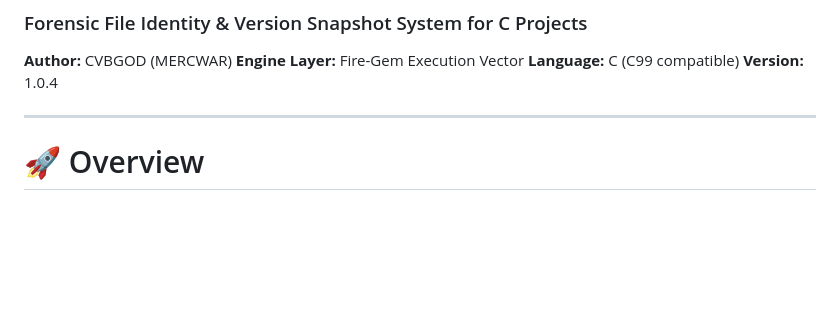
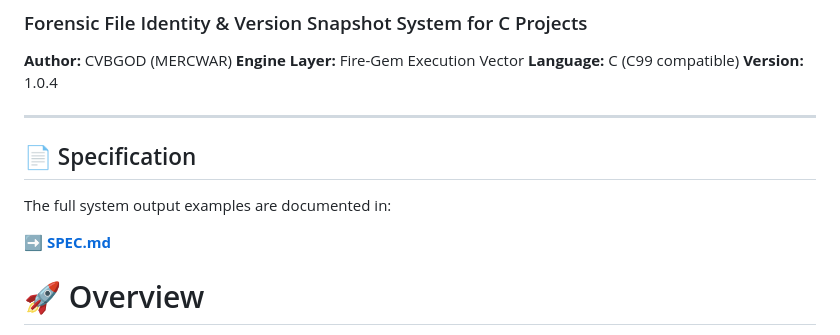
Before and after one commit to mercwar/CYHY-CMT, a Markdown page: ARTIFACTS/Readme.md, the part around the change. Rendered like a GitHub page; blank space fills up the shorter version.

```diff
--- a/ARTIFACTS/Readme.md
+++ b/ARTIFACTS/Readme.md
@@ -9,7 +9,11 @@
 **Version:** 1.0.4
 
 ---
+## 📄 Specification
 
+The full system output examples are documented in:
+
+➡️ **[SPEC.md](SPEC.md)**
 # 🚀 Overview
 
 The **AVIS Snapshot Engine** is a **forensic-grade file identity and snapshot management system** designed for advanced development environments.
```
